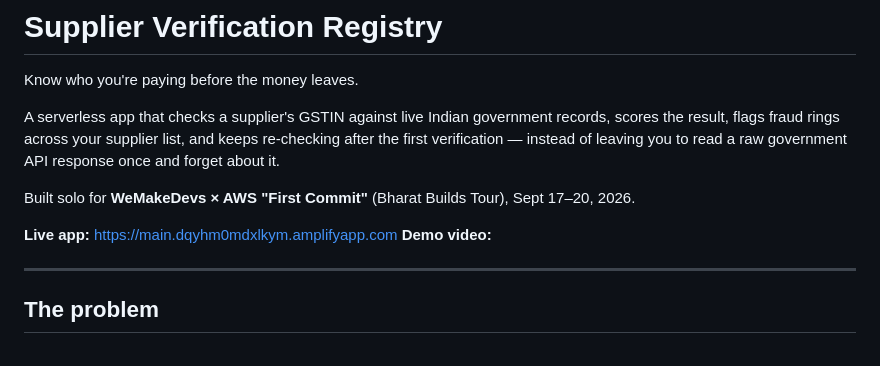
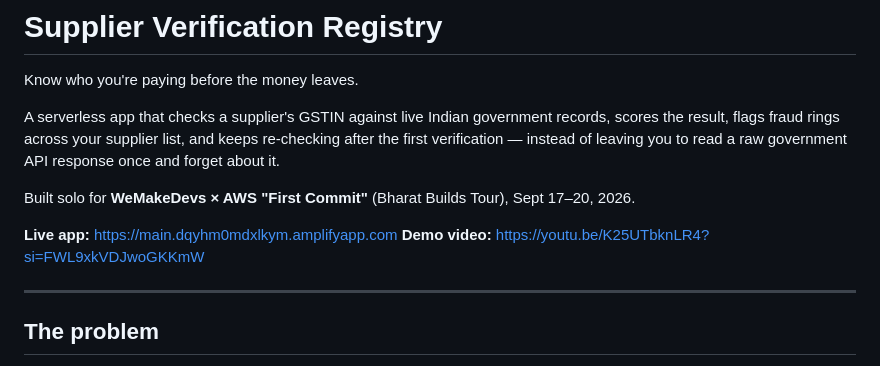
Before and after one commit to Akash29g/supplier-verification-registry, a Markdown page: README.md, the part around the change. Rendered like a GitHub page.

Commit message:
Updated YT link

```diff
--- a/README.md
+++ b/README.md
@@ -11,7 +11,7 @@ Built solo for **WeMakeDevs × AWS "First Commit"** (Bharat Builds Tour), Sept
 17–20, 2026.
 
 **Live app:** https://main.dqyhm0mdxlkym.amplifyapp.com
-**Demo video:**
+**Demo video:** https://youtu.be/K25UTbknLR4?si=FWL9xkVDJwoGKKmW
 
 ---
 
```
